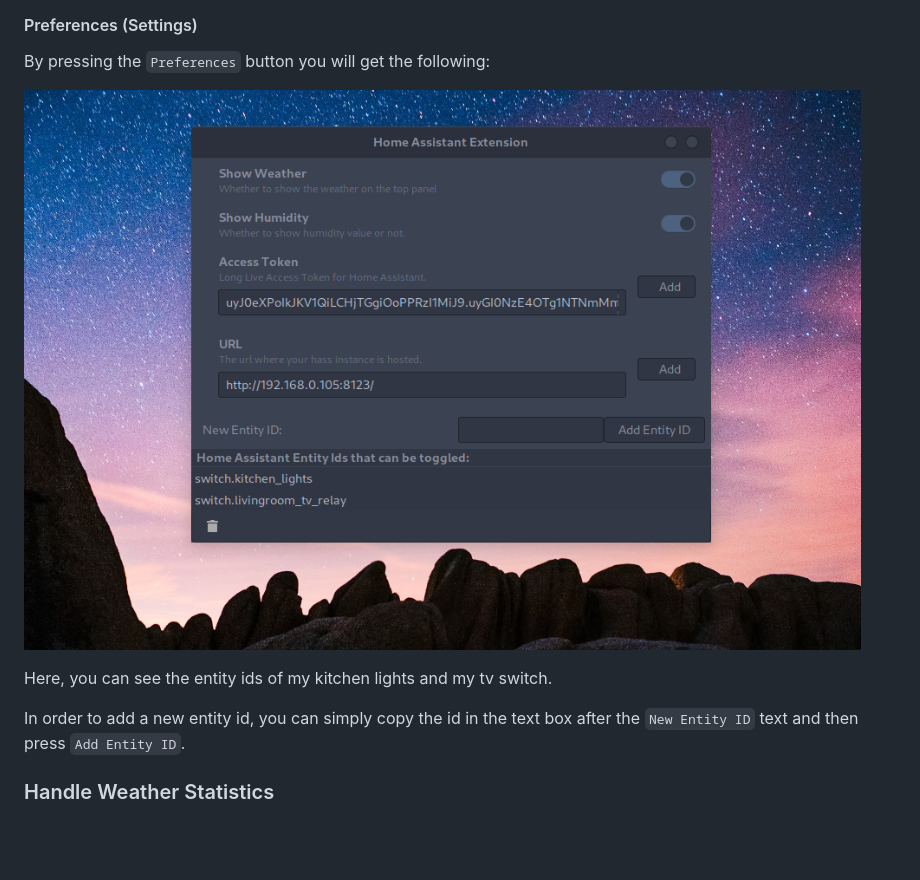
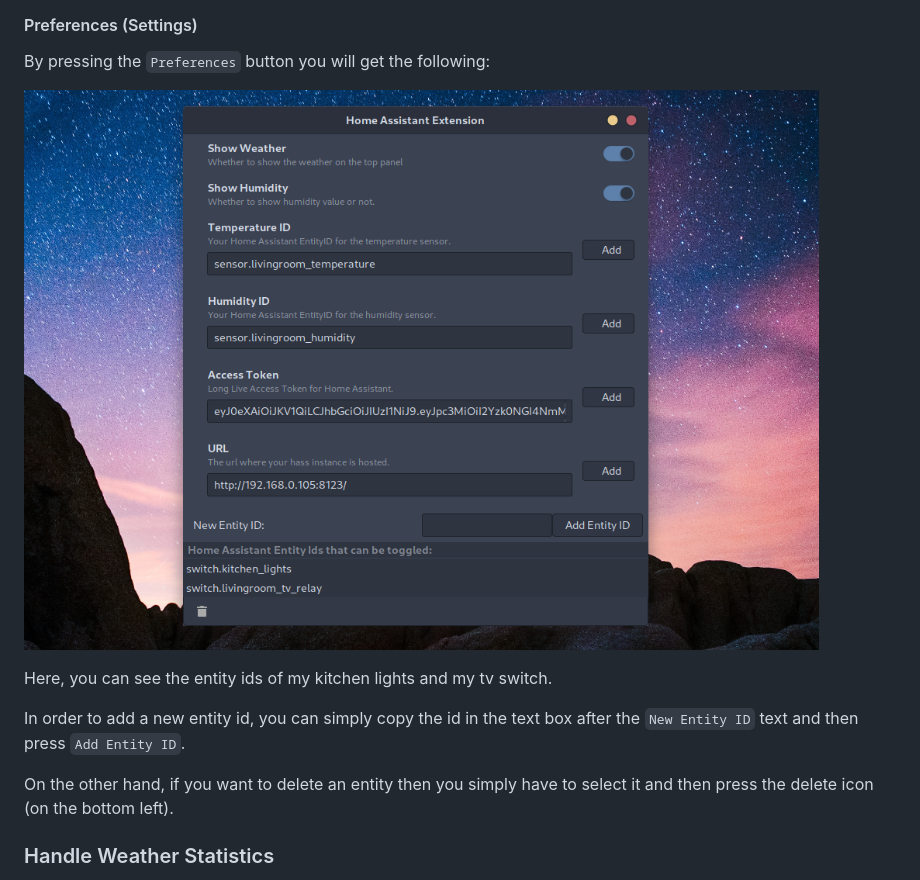
Before and after one commit to geoph9/hass-gshell-extension, a Markdown page: README.md, the part around the change. Drawn GitHub-style; pictures changed too: screenshots/preferences_menu_up.png (added); blank space fills up the shorter version.

Commit message:
add temperature and humidity ids from the preferences menu

```diff
--- a/README.md
+++ b/README.md
@@ -89,11 +89,13 @@ By pressing `Hass Events` a new sublist will appear:
 By pressing the `Preferences` button you will get the following:
 
 
-![Preferences](screenshots/preferences_menu.png?raw=true "How the preferences/settings appear.")
+![Preferences](screenshots/preferences_menu_up.png?raw=true "How the preferences/settings appear.")
 
 Here, you can see the entity ids of my kitchen lights and my tv switch.
 
 In order to add a new entity id, you can simply copy the id in the text box after the `New Entity ID` text and then press `Add Entity ID`.
+
+On the other hand, if you want to delete an entity then you simply have to select it and then press the delete icon (on the bottom left).
 
 ### Handle Weather Statistics
 
```
Also changed, not shown: 1 other file.
